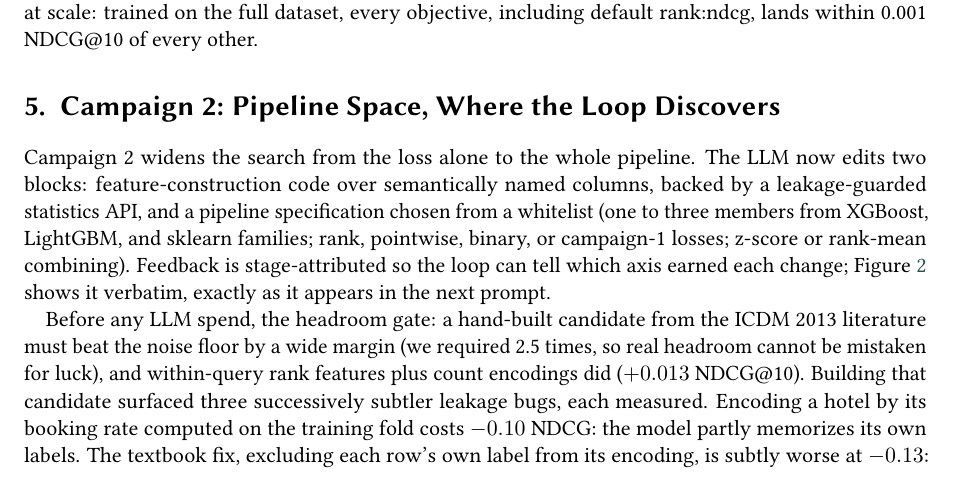
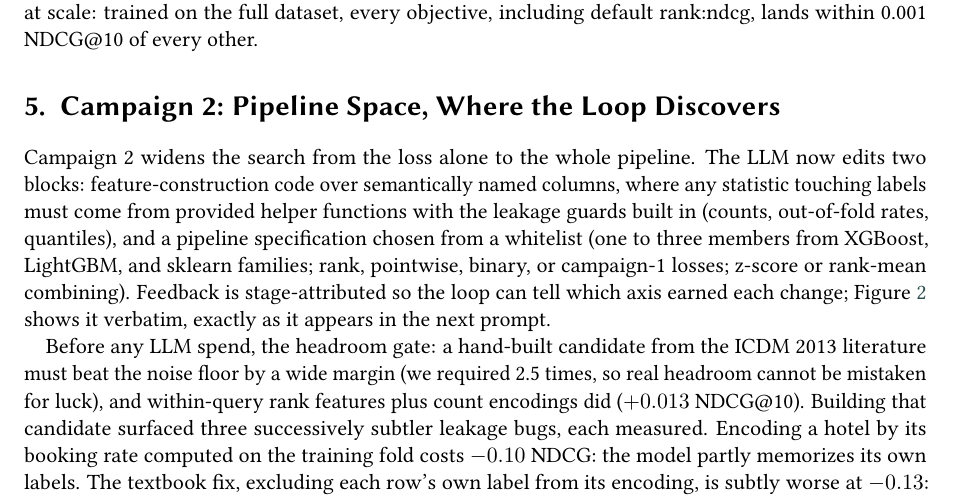
Before and after one commit to shabazpatel/evorank, a LaTeX document (paper/latex/main.tex): part of page 5 of 9, cut so that both start at the same text. Compiled offline with pdfLaTeX; a LaTeX package or settings file that is missing is left out.

Commit message:
Replace 'leakage-guarded statistics API' with plain description of the helper-function mechanism
Co-Authored-By: Claude Fable 5 <noreply@anthropic.com>
Claude-Session: https://claude.ai/code/session_01TcUMorQw25APzh4uZLjRYL

```diff
--- a/paper/latex/main.tex
+++ b/paper/latex/main.tex
@@ -297,9 +297,10 @@ default rank:ndcg, lands within 0.001 NDCG@10 of every other.
 
 \section{Campaign 2: Pipeline Space, Where the Loop Discovers}
 Campaign 2 widens the search from the loss alone to the whole pipeline.
-The LLM now edits two blocks: feature-construction code over semantically
-named columns, backed by a leakage-guarded statistics API, and a pipeline
-specification chosen from a whitelist (one to three members from XGBoost,
+The LLM now edits two blocks: feature-construction code over semantically named columns, where any
+statistic touching labels must come from provided helper functions with the
+leakage guards built in (counts, out-of-fold rates, quantiles), and a
+pipeline specification chosen from a whitelist (one to three members from XGBoost,
 LightGBM, and sklearn families; rank, pointwise, binary, or campaign-1
 losses; z-score or rank-mean combining). Feedback is stage-attributed so the
 loop can tell which axis earned each change; Figure~\ref{fig:feedback}
```
Also changed, not shown: paper/latex/main_anon.tex (+4 -3 lines).
